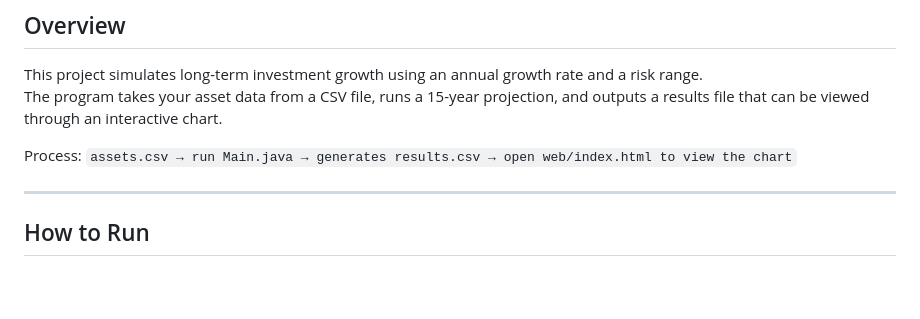
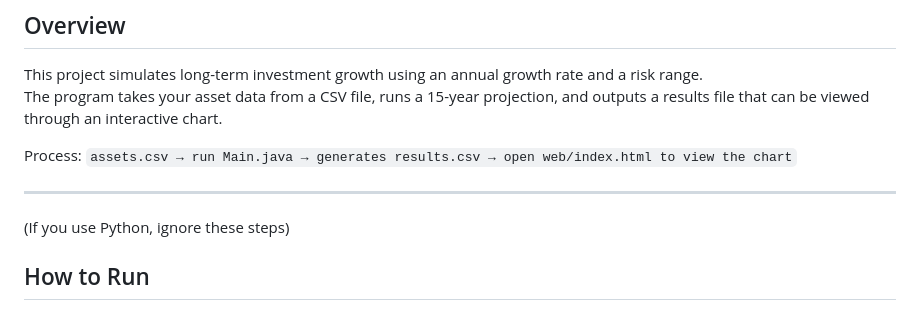
Before and after one commit to anishko/risk-horizon-engine, a Markdown page: README.md, the part around the change. Rendered like a GitHub page; blank space fills up the shorter version.

Commit message:
Update README with Python usage instructions
Added note for Python users to ignore Java steps.

````diff
--- a/README.md
+++ b/README.md
@@ -14,7 +14,7 @@ Process:
 ```assets.csv → run Main.java → generates results.csv → open web/index.html to view the chart```
 
 ---
-
+(If you use Python, ignore these steps)
 ## How to Run
 
 ### Step 1: Make sure Java is installed
````
